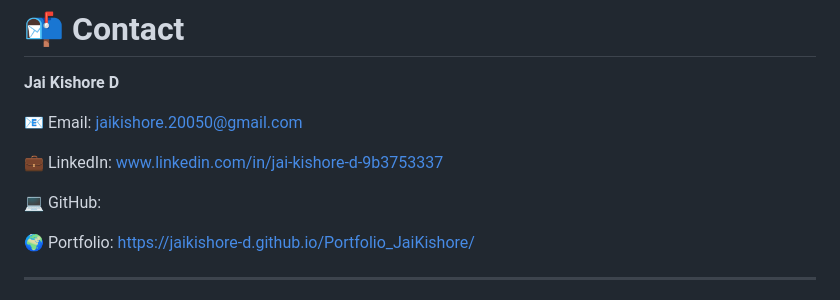
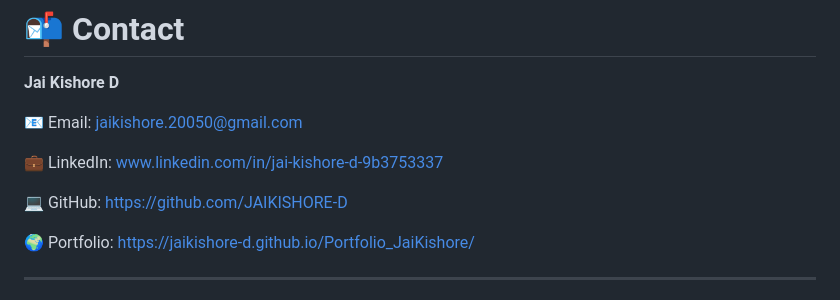
Before and after one commit to JAIKISHORE-D/Portfolio_JaiKishore, a Markdown page: README.md, the part around the change. Rendered like a GitHub page.

```diff
--- a/README.md
+++ b/README.md
@@ -261,7 +261,7 @@ Includes
 
 💼 LinkedIn: www.linkedin.com/in/jai-kishore-d-9b3753337
 
-💻 GitHub:
+💻 GitHub: https://github.com/JAIKISHORE-D
 
 🌍 Portfolio: https://jaikishore-d.github.io/Portfolio_JaiKishore/
 
```
